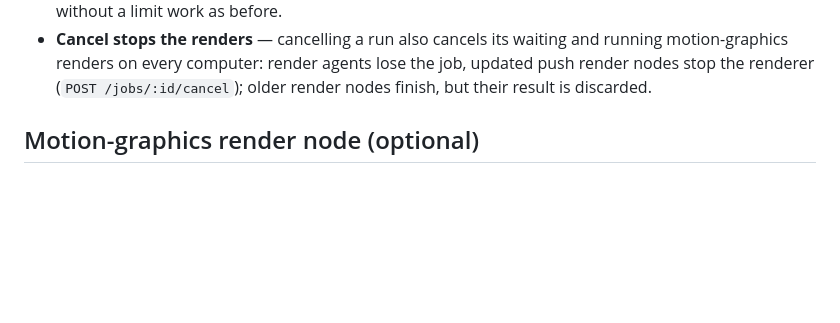
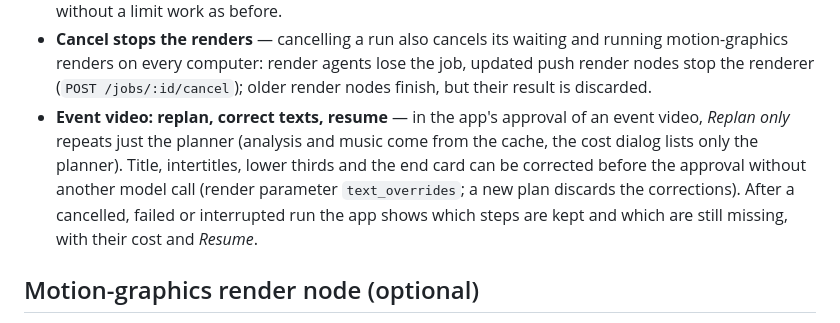
Before and after one commit to Kuble-Lab/open-creative-director, a Markdown page: README.md, the part around the change. GitHub-like rendering; blank space fills up the shorter version.

```diff
--- a/README.md
+++ b/README.md
@@ -136,6 +136,7 @@ Besides the chat, the **Chat | Nodes** switch in the header opens a canvas for b
 - **Compare and approve variants** — when a node has two or more variants, the inspector shows them side by side with their preview, the recorded prompt, model, parameters, time and cost of the run (what was not recorded says so instead of guessing). *Approve* marks one variant per node, separately from selecting it. Edits, runs, undo/redo or another selection that would replace an approved variant ask first, and a run that starts on outdated results is refused with `409 REVIEW_CONFLICT` (the editor reloads and asks again).
 - **Spending limit and change preview** — before a paid run the dialog lists every step with the reason it runs again (changed setting, changed input upstream, not in the cache, forced) or that it comes from the cache, and the cost of the fresh steps only. The run gets a binding limit (suggested: the estimate plus 25 %, at least USD 0.10 more, rounded up to 0.05) and by default requires known prices; a step that would go above it pauses the run (*Waiting for approval*, with the amount) until you continue with a new limit or cancel. The run summary separates booked, reserved and pending accounting (provider jobs that are billed after a cancel). The API takes `maxUsd` and `requireKnownPrices` (MCP `max_usd`); runs without a limit work as before.
 - **Cancel stops the renders** — cancelling a run also cancels its waiting and running motion-graphics renders on every computer: render agents lose the job, updated push render nodes stop the renderer (`POST /jobs/:id/cancel`); older render nodes finish, but their result is discarded.
+- **Event video: replan, correct texts, resume** — in the app's approval of an event video, *Replan only* repeats just the planner (analysis and music come from the cache, the cost dialog lists only the planner). Title, intertitles, lower thirds and the end card can be corrected before the approval without another model call (render parameter `text_overrides`; a new plan discards the corrections). After a cancelled, failed or interrupted run the app shows which steps are kept and which are still missing, with their cost and *Resume*.
 
 ## Motion-graphics render node (optional)
 
```
Also changed, not shown: README.de.md (+1 -0 lines).
